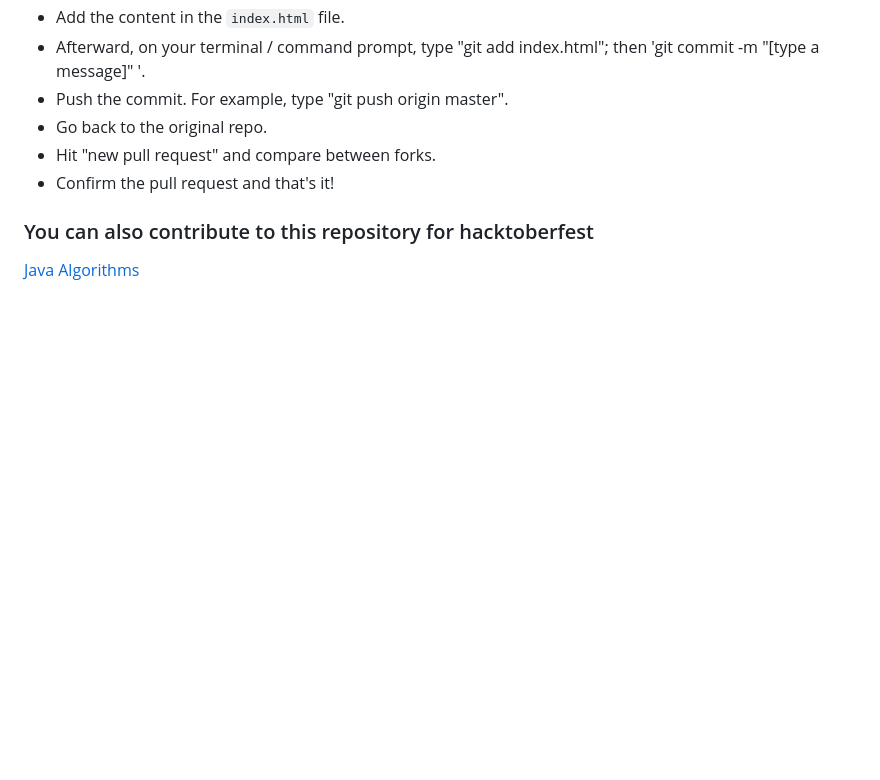
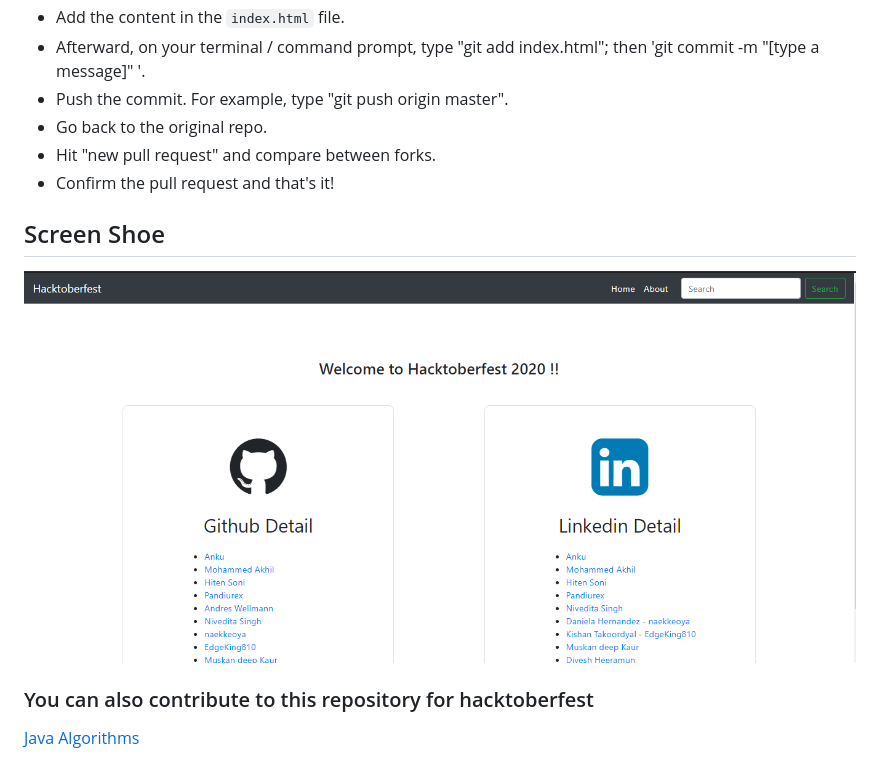
Before and after one commit to anku580/Starter-project-hacktoberfest, a Markdown page: README.md, the part around the change. Rendered like a GitHub page; pictures changed too: ss.png (added); blank space fills up the shorter version.

Commit message:
image added

```diff
--- a/README.md
+++ b/README.md
@@ -17,6 +17,11 @@ This repository is basically about adding the github username link as well as th
 * Confirm the pull request and that's it!
 
 
+## Screen Shoe
+<img src="/ss.png" alt="">
+
+
+
 ### You can also contribute to this repository for hacktoberfest
 
 [Java Algorithms](https://github.com/anku580/Java-Algorithms/issues)
```
